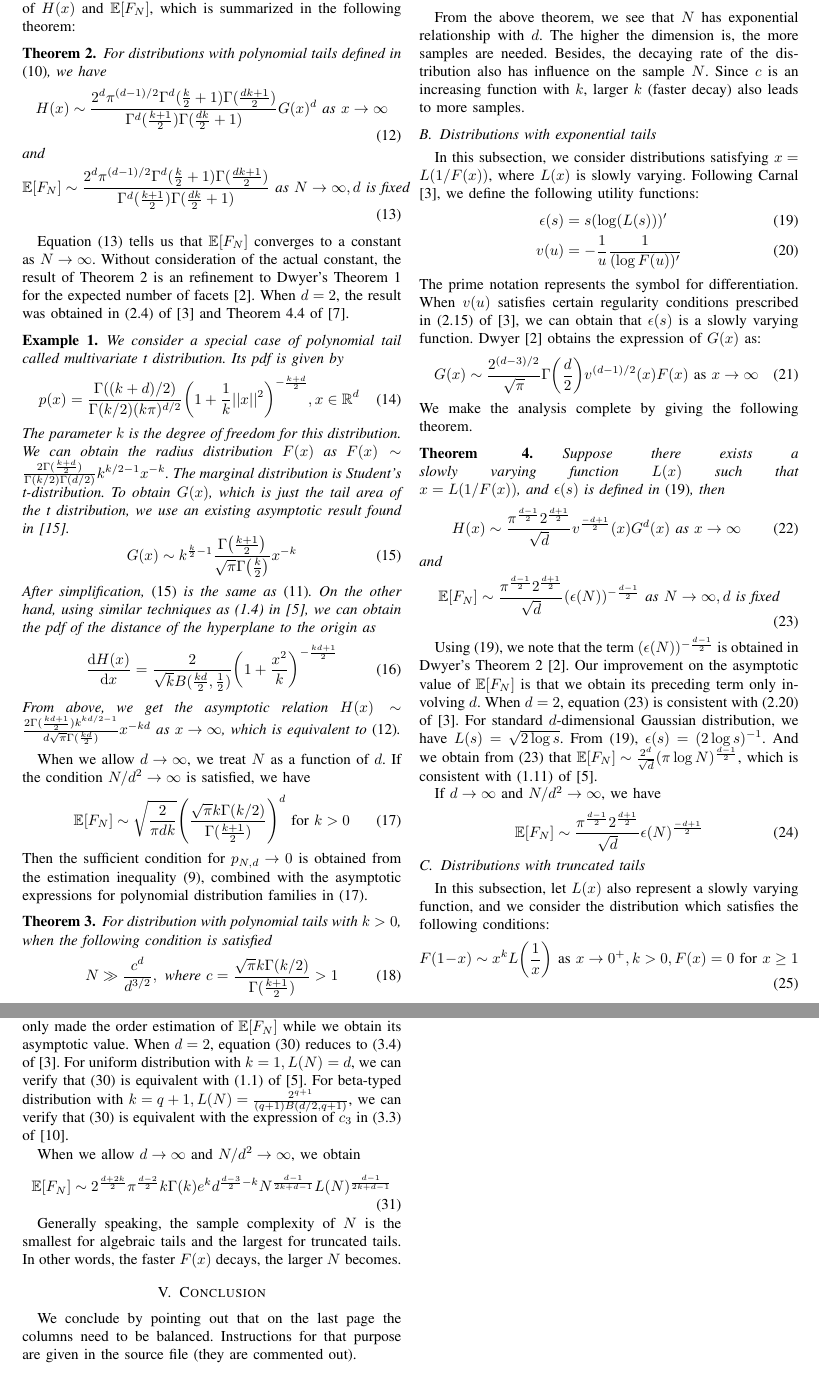
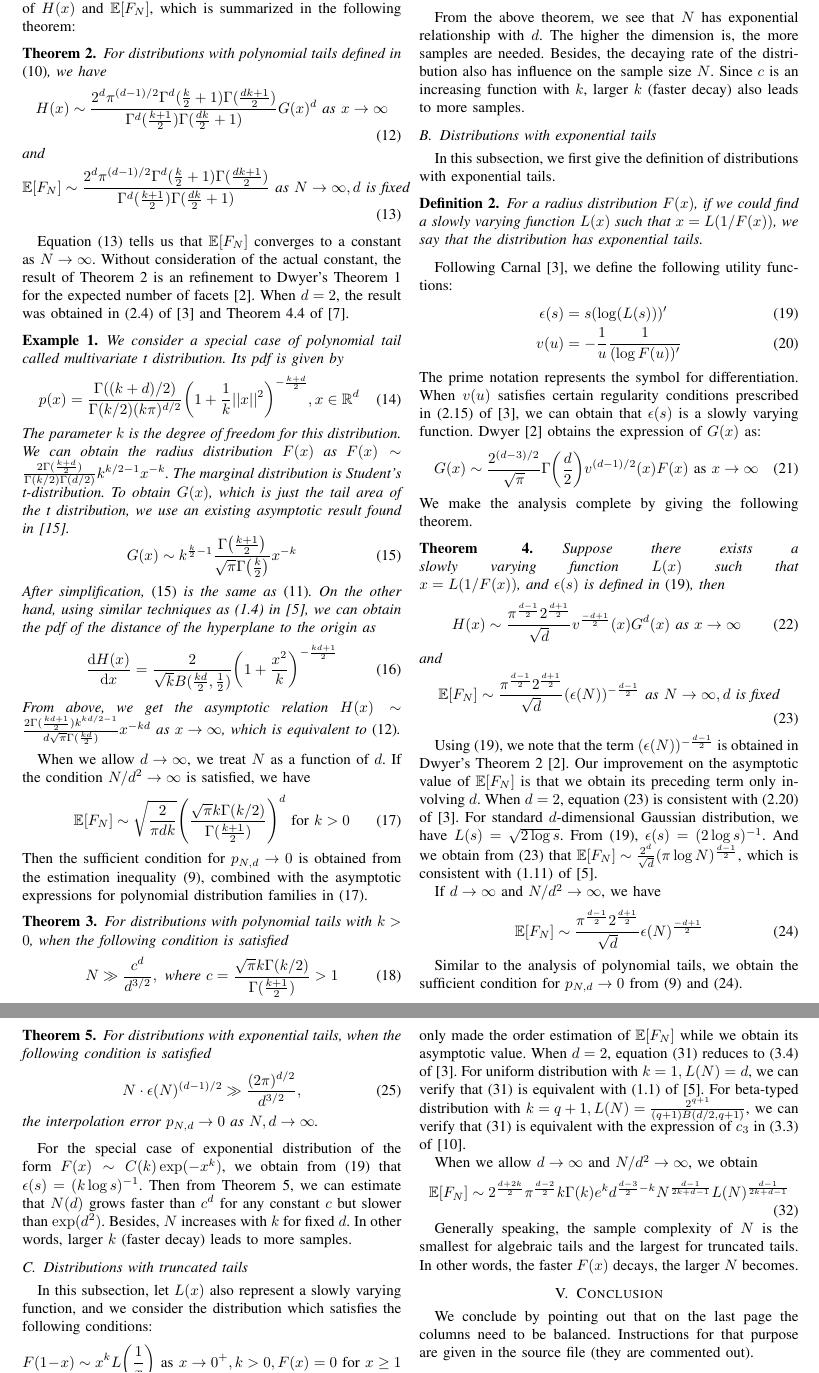
Before and after one commit to zhaofeng-shu33/convex_hull_submission, a LaTeX paper (template_isit23.tex): two parts of pages 3 and 4 of 4, joined at a grey line, cut so that both start at the same text. Compiled offline with pdfLaTeX.

Commit message:
update thm5

```diff
--- a/template_isit23.tex
+++ b/template_isit23.tex
@@ -446,22 +446,27 @@ Then the sufficient condition for $p_{N,d} \to 0$ is obtained
 from the estimation inequality \eqref{eq:p_N_d_bound},
 combined with the asymptotic expressions for polynomial distribution families in \eqref{eq:poly_E_F_N_d_infty}.
 \begin{theorem}
-  For distribution with polynomial tails with $k>0$,
+  For distributions with polynomial tails with $k>0$,
   when the following condition is satisfied
 \begin{equation}
   N \gg \frac{c^d}{d^{3/2}}, \textrm{ where } c=\frac{\sqrt{\pi}k\Gamma(k/2)}{\Gamma(\frac{k+1}{2})}>1
 \end{equation}
-The interpolation error $p_{N,d} \to 0$ as $N,d\to \infty$.
+the interpolation error $p_{N,d} \to 0$ as $N,d\to \infty$.
 \end{theorem}
 From the above theorem, we see that $N$ has exponential relationship with $d$.
 The higher the dimension is, the more samples are needed.
-Besides, the decaying rate of the distribution also has influence on the sample $N$.
+Besides, the decaying rate of the distribution also has influence on the sample size $N$.
 Since $c$ is an increasing function with $k$,
 larger $k$ (faster decay) also leads to more samples.
 
 \subsection{Distributions with exponential tails}
-In this subsection, we consider distributions satisfying
-$x = L(1/F(x)) $, where $L(x)$ is slowly varying. Following Carnal \cite{carnal1970konvexe},
+In this subsection, we first give the definition of distributions with exponential tails.
+\begin{definition}
+  For a radius distribution $F(x)$, if we could find
+  a slowly varying function $L(x)$ such that
+  $x = L(1/F(x))$, we say that the distribution has exponential tails.
+\end{definition}
+Following Carnal \cite{carnal1970konvexe},
 we define the following utility functions:
 \begin{align}
      \epsilon(s) & = s (\log (L(s)))' \label{eq:epsilon_s}\\
@@ -505,6 +510,26 @@ We make the analysis complete by giving the following theorem.
 \begin{align}\label{eq:d_infty_exp_E_F_N}
       \E[F_N]\sim \frac{\pi^{\frac{d-1}{2}} 2^{\frac{d+1}{2}}}{\sqrt{d}} \epsilon(N)^{\frac{-d+1}{2}}
 \end{align}
+
+Similar to the analysis of polynomial tails, we obtain the
+sufficient condition for $p_{N,d} \to 0$ from
+\eqref{eq:p_N_d_bound} and \eqref{eq:d_infty_exp_E_F_N}.
+\begin{theorem}\label{thm:exp_tails_sample}
+  For distributions with exponential tails, when the following condition is satisfied
+  \begin{equation}
+    N\cdot \epsilon(N)^{(d-1)/2} \gg \frac{(2\pi)^{d/2}}{d^{3/2}},
+  \end{equation}
+  the interpolation error $p_{N,d} \to 0$ as $N,d\to \infty$.
+\end{theorem}
+For the special case of exponential distribution
+of the form $F(x) \sim C(k)\exp(-x^k)$, we obtain from \eqref{eq:epsilon_s}
+that $\epsilon(s)=(k\log s)^{-1}$.
+Then from Theorem \ref{thm:exp_tails_sample},
+we can estimate that
+$N(d)$ grows faster than $c^d$ for any constant $c$ but slower than $\exp(d^2)$.
+Besides, $N$ increases with $k$ for fixed $d$.
+In other words, larger $k$ (faster decay) leads to more samples.
+
 \subsection{Distributions with truncated tails}
 In this subsection, let $L(x)$ also represent a slowly varying function, and we consider the distribution which satisfies
 the following conditions:
```
